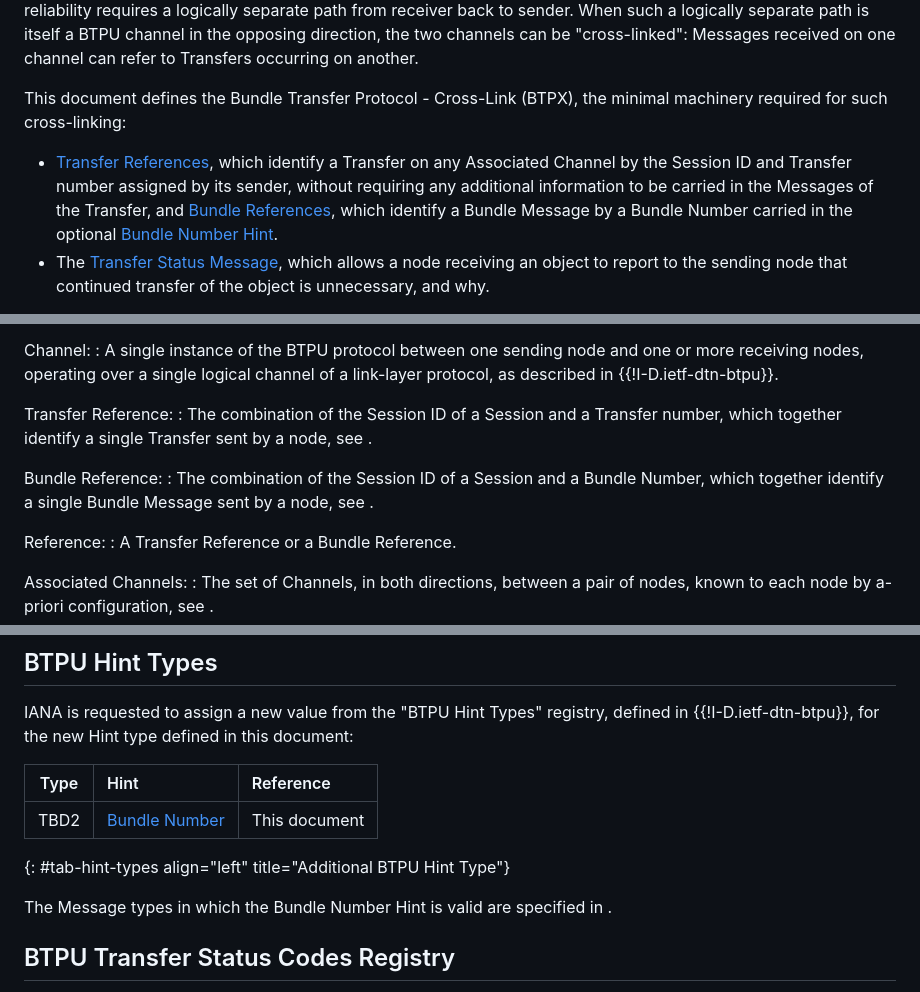
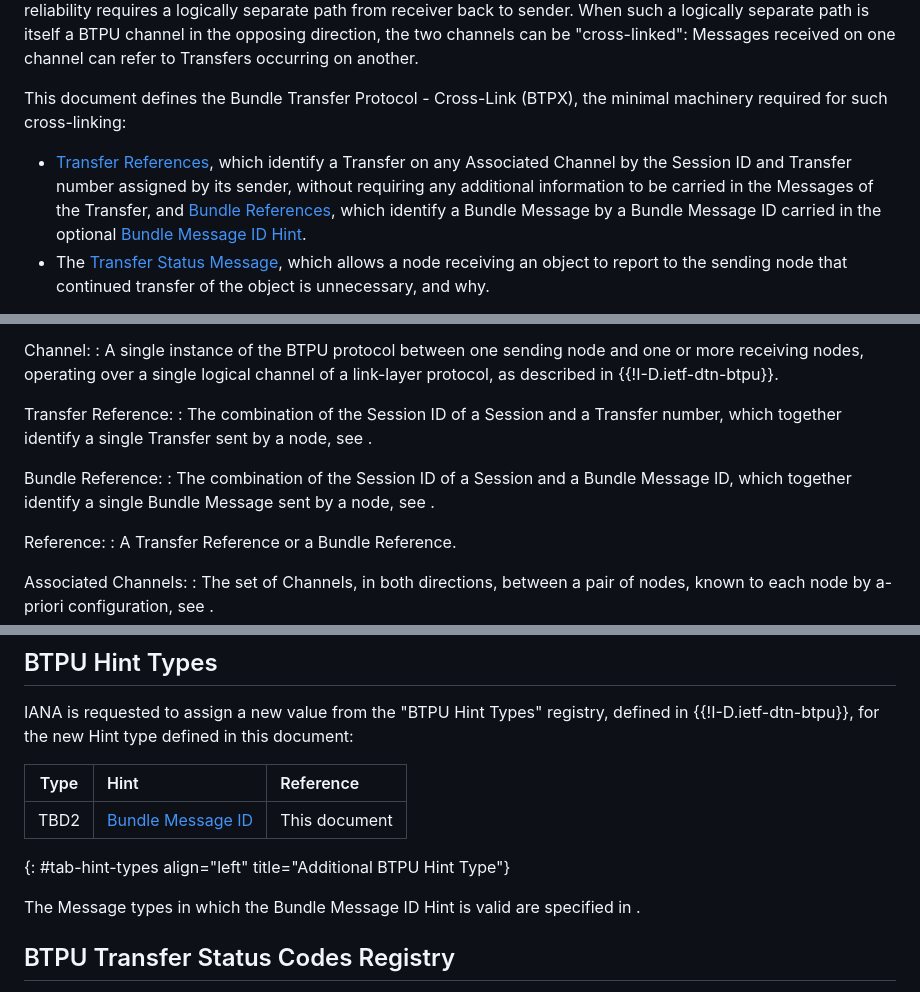
Before and after one commit to ricktaylor/btpx, a Markdown page: draft-taylor-dtn-btpx.md, 3 parts joined by grey strips. GitHub-like rendering.

```diff
--- a/draft-taylor-dtn-btpx.md
+++ b/draft-taylor-dtn-btpx.md
@@ -57,7 +57,7 @@ However, many deployments of unidirectional link-layer protocols are not unidire
 
 This document defines the Bundle Transfer Protocol - Cross-Link (BTPX), the minimal machinery required for such cross-linking:
 
-- [Transfer References](#transfer-references), which identify a Transfer on any Associated Channel by the Session ID and Transfer number assigned by its sender, without requiring any additional information to be carried in the Messages of the Transfer, and [Bundle References](#bundle-references), which identify a Bundle Message by a Bundle Number carried in the optional [Bundle Number Hint](#bundle-number-hint).
+- [Transfer References](#transfer-references), which identify a Transfer on any Associated Channel by the Session ID and Transfer number assigned by its sender, without requiring any additional information to be carried in the Messages of the Transfer, and [Bundle References](#bundle-references), which identify a Bundle Message by a Bundle Message ID carried in the optional [Bundle Message ID Hint](#bundle-message-id-hint).
 - The [Transfer Status Message](#transfer-status-message), which allows a node receiving an object to report to the sending node that continued transfer of the object is unnecessary, and why.
 
 The reference mechanism is intentionally more general than the single application defined in this document: future documents can define further feedback semantics, such as selective or negative acknowledgement, built on the same References.  This document deliberately defines no segment-level acknowledgement or retransmission: a Transfer Status Message reports the disposition of a whole object, which allows a sender to suppress unnecessary transmission, and informs its upper layer of the reason, but places no obligation on a sender to retransmit an object.
@@ -79,7 +79,7 @@ Transfer Reference:
 : The combination of the Session ID of a Session and a Transfer number, which together identify a single Transfer sent by a node, see [](#transfer-references).
 
 Bundle Reference:
-: The combination of the Session ID of a Session and a Bundle Number, which together identify a single Bundle Message sent by a node, see [](#bundle-references).
+: The combination of the Session ID of a Session and a Bundle Message ID, which together identify a single Bundle Message sent by a node, see [](#bundle-references).
 
 Reference:
 : A Transfer Reference or a Bundle Reference.
@@ -270,10 +270,10 @@ IANA is requested to assign a new value from the "BTPU Hint Types" registry, def
 
 | Type | Hint | Reference |
 |:------:|:-----|:------|
-| TBD2 | [Bundle Number](#bundle-number-hint) | This document |
+| TBD2 | [Bundle Message ID](#bundle-message-id-hint) | This document |
 {: #tab-hint-types align="left" title="Additional BTPU Hint Type"}
 
-The Message types in which the Bundle Number Hint is valid are specified in [](#bundle-number-hint).
+The Message types in which the Bundle Message ID Hint is valid are specified in [](#bundle-message-id-hint).
 
 ## BTPU Transfer Status Codes Registry
 
```
Also changed, not shown: other parts of draft-taylor-dtn-btpx.md (+14 -14 lines).
